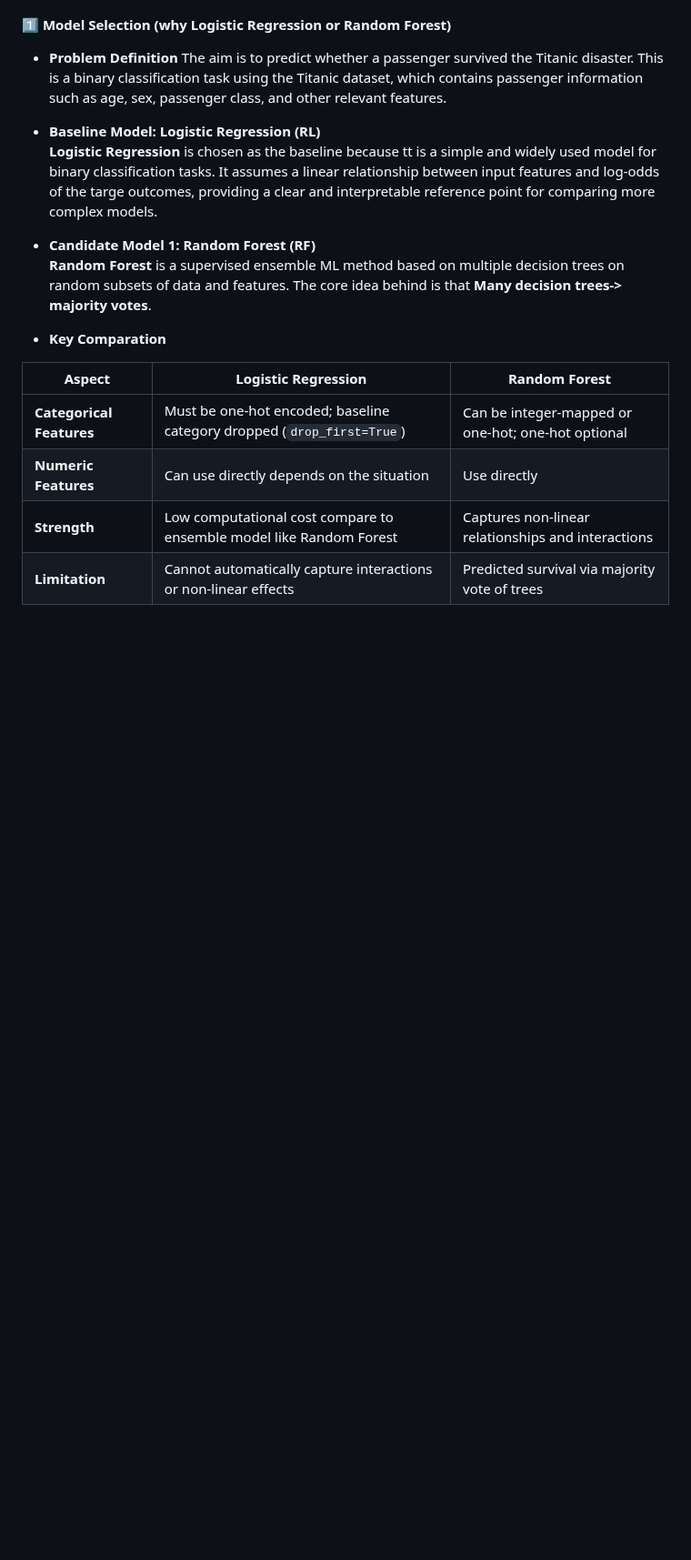
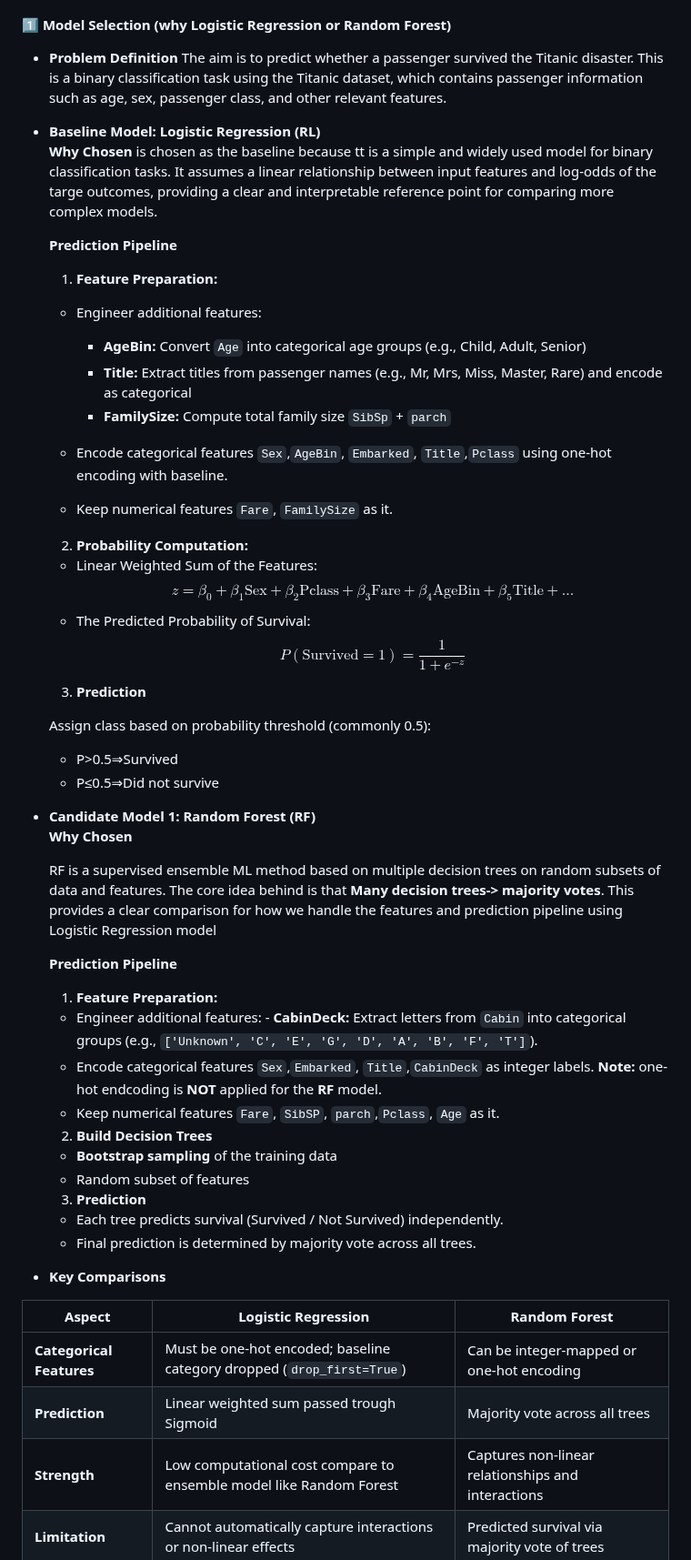
Before and after one commit to teritox/Titanic-Capstone-Project, a Markdown page: README.md, the part around the change. Shown at 91% size. Drawn GitHub-style; blank space fills up the shorter version.

Commit message:
add prediction pipeline for RF and LR models in Readme

```diff
--- a/README.md
+++ b/README.md
@@ -177,16 +177,58 @@ One-hot encoding with baseline was used for `AgeBin`,`Embarked` ,`Pcalss` and `T
   - **Problem Definition**
     The aim is to predict whether a passenger survived the Titanic disaster. This is a binary classification task using the Titanic dataset, which contains passenger information such as age, sex, passenger class, and other relevant features.
   - **Baseline Model: Logistic Regression (RL)**
-    **Logistic Regression** is chosen as the baseline because tt is a simple and widely used model for binary classification tasks. It assumes a linear relationship between input features and log-odds of the targe outcomes, providing a clear and interpretable reference point for comparing more complex models.
+    **Why Chosen** is chosen as the baseline because tt is a simple and widely used model for binary classification tasks. It assumes a linear relationship between input features and log-odds of the targe outcomes, providing a clear and interpretable reference point for comparing more complex models.
+
+    **Prediction Pipeline**
+
+    1. **Feature Preparation:**
+      - Engineer additional features:
+        - **AgeBin:** Convert `Age` into categorical age groups (e.g., Child, Adult, Senior)
+        - **Title:** Extract titles from passenger names (e.g., Mr, Mrs, Miss, Master, Rare) and encode as categorical
+        - **FamilySize:** Compute total family size `SibSp` + `parch`
+
+      - Encode categorical features `Sex`,`AgeBin`, `Embarked`, `Title`,`Pclass` using one-hot encoding with baseline.
+      - Keep numerical features `Fare`, `FamilySize` as it.
+    2. **Probability Computation:**
+      - Linear Weighted Sum of the Features:
+            $$
+            z = \beta_0 + \beta_1 \text{Sex} + \beta_2 \text{Pclass} + \beta_3 \text{Fare} + \beta_4 \text{AgeBin} + \beta_5 \text{Title} + \dots
+            $$
+      - The Predicted Probability of Survival:
+          $$
+          P(\text{Survived}=1) = \frac{1}{1 + e^ {- z}}
+          $$
+    3. **Prediction**
+
+      Assign class based on probability threshold (commonly 0.5):
+      - P>0.5⇒Survived
+      - P≤0.5⇒Did not survive
+
   - **Candidate Model 1: Random Forest (RF)**
-    **Random Forest** is a supervised ensemble ML method based on multiple decision trees on random subsets of data and features. The core idea behind is that **Many decision trees-> majority votes**.
+    **Why Chosen**
 
-  - **Key Comparation**
+    RF is a supervised ensemble ML method based on multiple decision trees on random subsets of data and features. The core idea behind is that **Many decision trees-> majority votes**. This provides a clear comparison for how we handle the features and prediction pipeline using Logistic Regression model
+
+    **Prediction Pipeline**
+
+    1.  **Feature Preparation:**
+       - Engineer additional features:
+        - **CabinDeck:** Extract letters from `Cabin` into categorical groups (e.g., `['Unknown', 'C', 'E', 'G', 'D', 'A', 'B', 'F', 'T']`).
+      - Encode categorical features `Sex`,`Embarked`, `Title`,`CabinDeck` as integer labels. **Note:** one-hot endcoding is **NOT** applied for the **RF** model.
+      - Keep numerical features `Fare`, `SibSP`, `parch`,`Pclass`, `Age` as it.
+    2. **Build Decision Trees**
+      - **Bootstrap sampling** of the training data
+      - Random subset of features
+    3. **Prediction**
+      - Each tree predicts survival (Survived / Not Survived) independently.
+      - Final prediction is determined by majority vote across all trees.
+
+  - **Key Comparisons**
 
   | Aspect                        | Logistic Regression                                                    | Random Forest                                      |
 | ----------------------------- | ---------------------------------------------------------------------- | -------------------------------------------------- |
-| **Categorical Features**      | Must be one-hot encoded; baseline category dropped (`drop_first=True`) | Can be integer-mapped or one-hot; one-hot optional |
-| **Numeric Features**          | Can use directly depends on the situation                  | Use directly                                       |
+| **Categorical Features**      | Must be one-hot encoded; baseline category dropped (`drop_first=True`) | Can be integer-mapped or one-hot encoding |
+| **Prediction**          | Linear weighted sum passed trough Sigmoid                  | Majority vote across all trees
 | **Strength** | Low computational cost compare to ensemble model like Random Forest   | Captures non-linear relationships and interactions |
 | **Limitation**       | Cannot automatically capture interactions or non-linear effects        | Predicted survival via majority vote of trees      |
 
```
